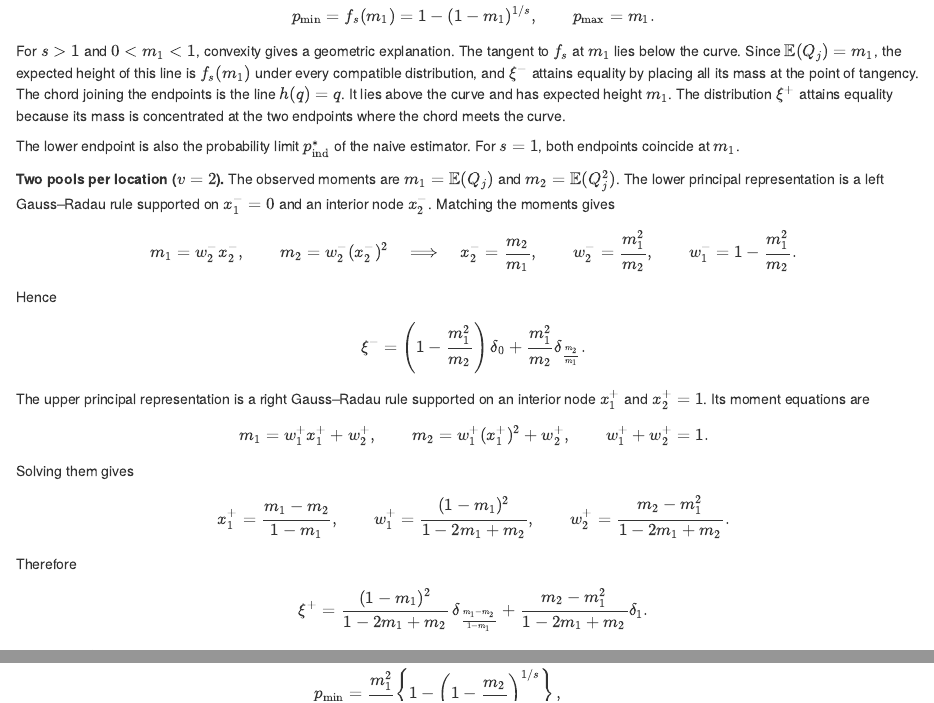
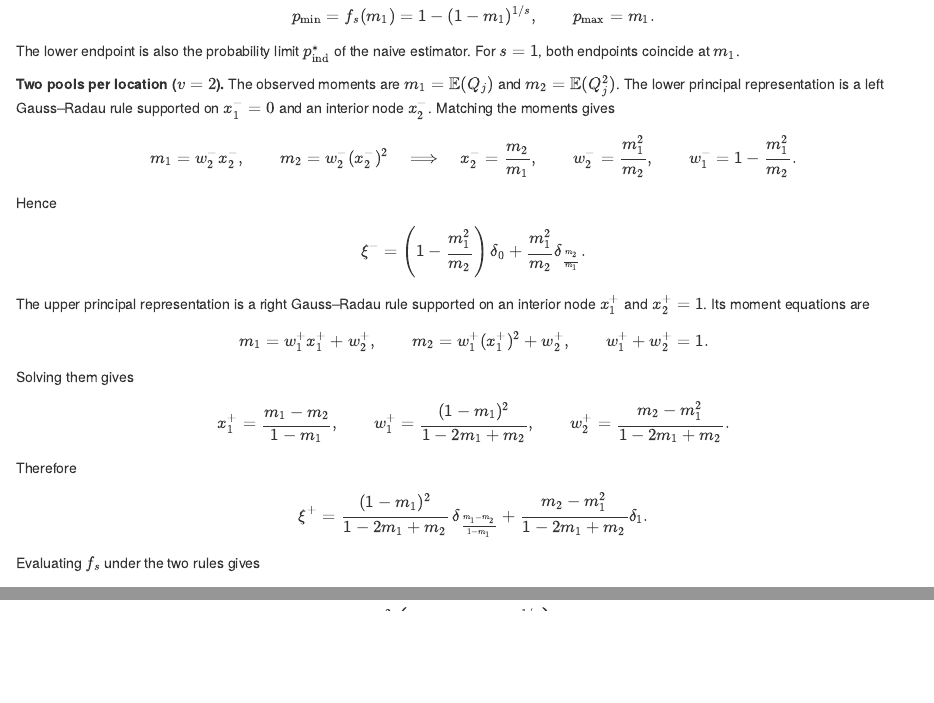
Before and after one commit to AngusMcLure/MX-PVS-sample-size, an R Markdown document (clustered-group-testing-theory.Rmd): the page in a window 1100 px wide, from 16290 px down, and a second part further down, joined at a grey line. Rendered offline with R 4.5, knitr and Pandoc, with nearby package versions.

Commit message:
remove geometric explanation for v = 1

```diff
--- a/clustered-group-testing-theory.Rmd
+++ b/clustered-group-testing-theory.Rmd
@@ -859,8 +859,6 @@ p_{\min}=f_s(m_1)=1-(1-m_1)^{1/s},
 \qquad
 p_{\max}=m_1.
 $$
-For $s>1$ and $0<m_1<1$, convexity gives a geometric explanation. The tangent to $f_s$ at $m_1$ lies below the curve. Since $\mathbb E(Q_j)=m_1$, the expected height of this line is $f_s(m_1)$ under every compatible distribution, and $\xi^-$ attains equality by placing all its mass at the point of tangency. The chord joining the endpoints is the line $h(q)=q$. It lies above the curve and has expected height $m_1$. The distribution $\xi^+$ attains equality because its mass is concentrated at the two endpoints where the chord meets the curve.
-
 The lower endpoint is also the probability limit $p_{\mathrm{ind}}^*$ of the naive estimator. For $s=1$, both endpoints coincide at $m_1$.
 
 **Two pools per location ($v=2$).** The observed moments are $m_1=\mathbb E(Q_j)$ and $m_2=\mathbb E(Q_j^2)$. The lower principal representation is a left Gauss--Radau rule supported on $x_1^-=0$ and an interior node $x_2^-$. Matching the moments gives
```
